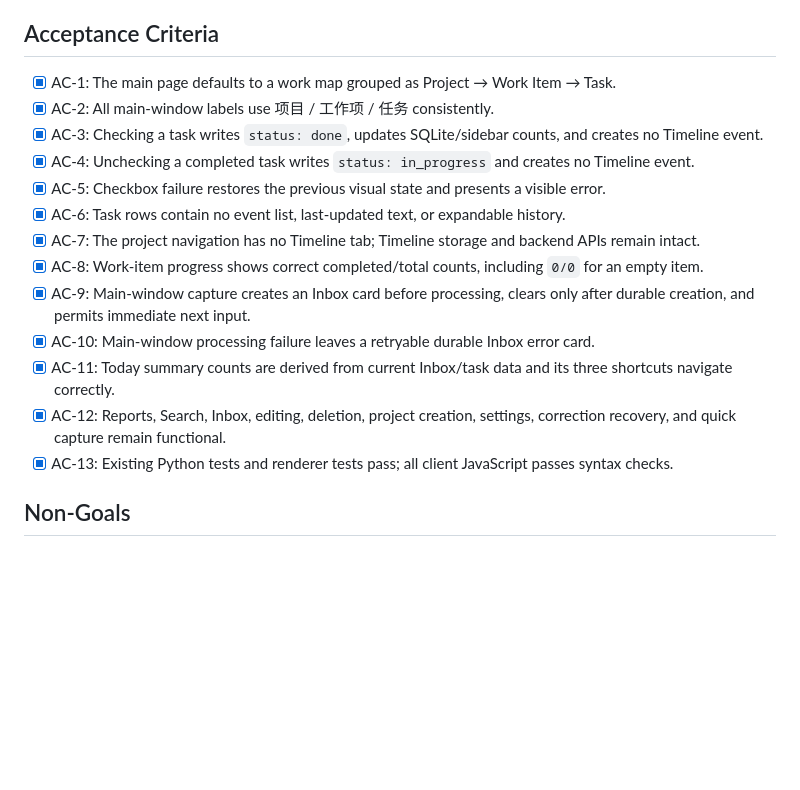
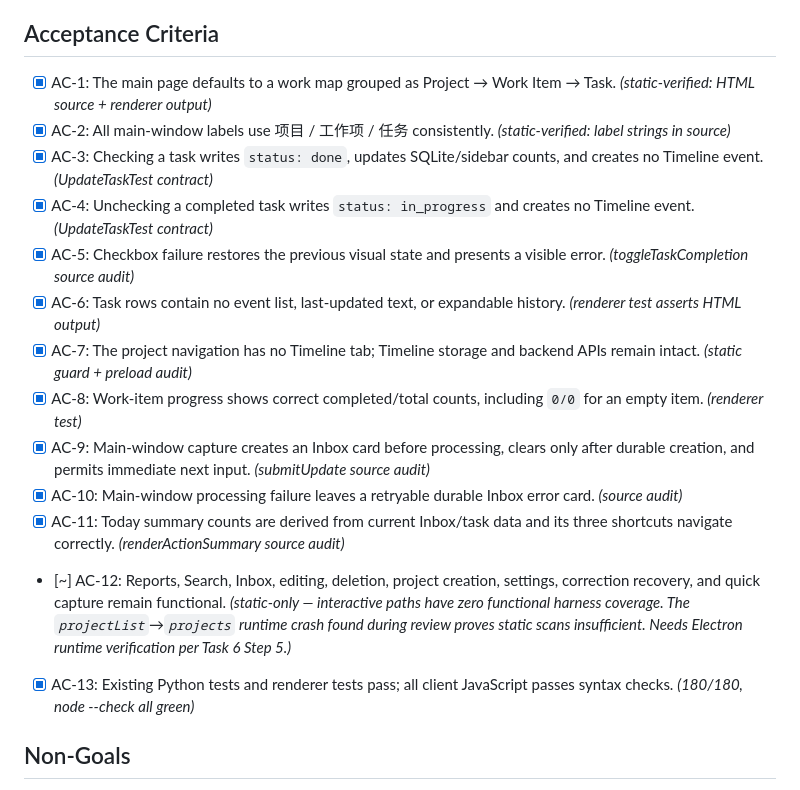
Before and after one commit to vaope/workmarker, a Markdown page: docs/designs/F004-work-map.md, the part around the change. GitHub-like rendering; blank space fills up the shorter version.

Commit message:
docs: qualify AC-12 as static-only per 砚砚 review
Why: AC-12 interactive paths (search-result nav, Inbox open-project, delete modal) have zero functional harness coverage. The projectList→projects runtime crash escaped all static tests. Marking it [x] was overclaim. Flagged [~] with verification gap documented.

```diff
--- a/docs/designs/F004-work-map.md
+++ b/docs/designs/F004-work-map.md
@@ -199,19 +199,19 @@ The approved mockup is the information-architecture reference, not a pixel-perfe
 
 ## Acceptance Criteria
 
-- [x] AC-1: The main page defaults to a work map grouped as Project → Work Item → Task.
-- [x] AC-2: All main-window labels use 项目 / 工作项 / 任务 consistently.
-- [x] AC-3: Checking a task writes `status: done`, updates SQLite/sidebar counts, and creates no Timeline event.
-- [x] AC-4: Unchecking a completed task writes `status: in_progress` and creates no Timeline event.
-- [x] AC-5: Checkbox failure restores the previous visual state and presents a visible error.
-- [x] AC-6: Task rows contain no event list, last-updated text, or expandable history.
-- [x] AC-7: The project navigation has no Timeline tab; Timeline storage and backend APIs remain intact.
-- [x] AC-8: Work-item progress shows correct completed/total counts, including `0/0` for an empty item.
-- [x] AC-9: Main-window capture creates an Inbox card before processing, clears only after durable creation, and permits immediate next input.
-- [x] AC-10: Main-window processing failure leaves a retryable durable Inbox error card.
-- [x] AC-11: Today summary counts are derived from current Inbox/task data and its three shortcuts navigate correctly.
-- [x] AC-12: Reports, Search, Inbox, editing, deletion, project creation, settings, correction recovery, and quick capture remain functional.
-- [x] AC-13: Existing Python tests and renderer tests pass; all client JavaScript passes syntax checks.
+- [x] AC-1: The main page defaults to a work map grouped as Project → Work Item → Task. *(static-verified: HTML source + renderer output)*
+- [x] AC-2: All main-window labels use 项目 / 工作项 / 任务 consistently. *(static-verified: label strings in source)*
+- [x] AC-3: Checking a task writes `status: done`, updates SQLite/sidebar counts, and creates no Timeline event. *(UpdateTaskTest contract)*
+- [x] AC-4: Unchecking a completed task writes `status: in_progress` and creates no Timeline event. *(UpdateTaskTest contract)*
+- [x] AC-5: Checkbox failure restores the previous visual state and presents a visible error. *(toggleTaskCompletion source audit)*
+- [x] AC-6: Task rows contain no event list, last-updated text, or expandable history. *(renderer test asserts HTML output)*
+- [x] AC-7: The project navigation has no Timeline tab; Timeline storage and backend APIs remain intact. *(static guard + preload audit)*
+- [x] AC-8: Work-item progress shows correct completed/total counts, including `0/0` for an empty item. *(renderer test)*
+- [x] AC-9: Main-window capture creates an Inbox card before processing, clears only after durable creation, and permits immediate next input. *(submitUpdate source audit)*
+- [x] AC-10: Main-window processing failure leaves a retryable durable Inbox error card. *(source audit)*
+- [x] AC-11: Today summary counts are derived from current Inbox/task data and its three shortcuts navigate correctly. *(renderActionSummary source audit)*
+- [~] AC-12: Reports, Search, Inbox, editing, deletion, project creation, settings, correction recovery, and quick capture remain functional. *(static-only — interactive paths have zero functional harness coverage. The `projectList`→`projects` runtime crash found during review proves static scans insufficient. Needs Electron runtime verification per Task 6 Step 5.)*
+- [x] AC-13: Existing Python tests and renderer tests pass; all client JavaScript passes syntax checks. *(180/180, node --check all green)*
 
 ## Non-Goals
 
```
